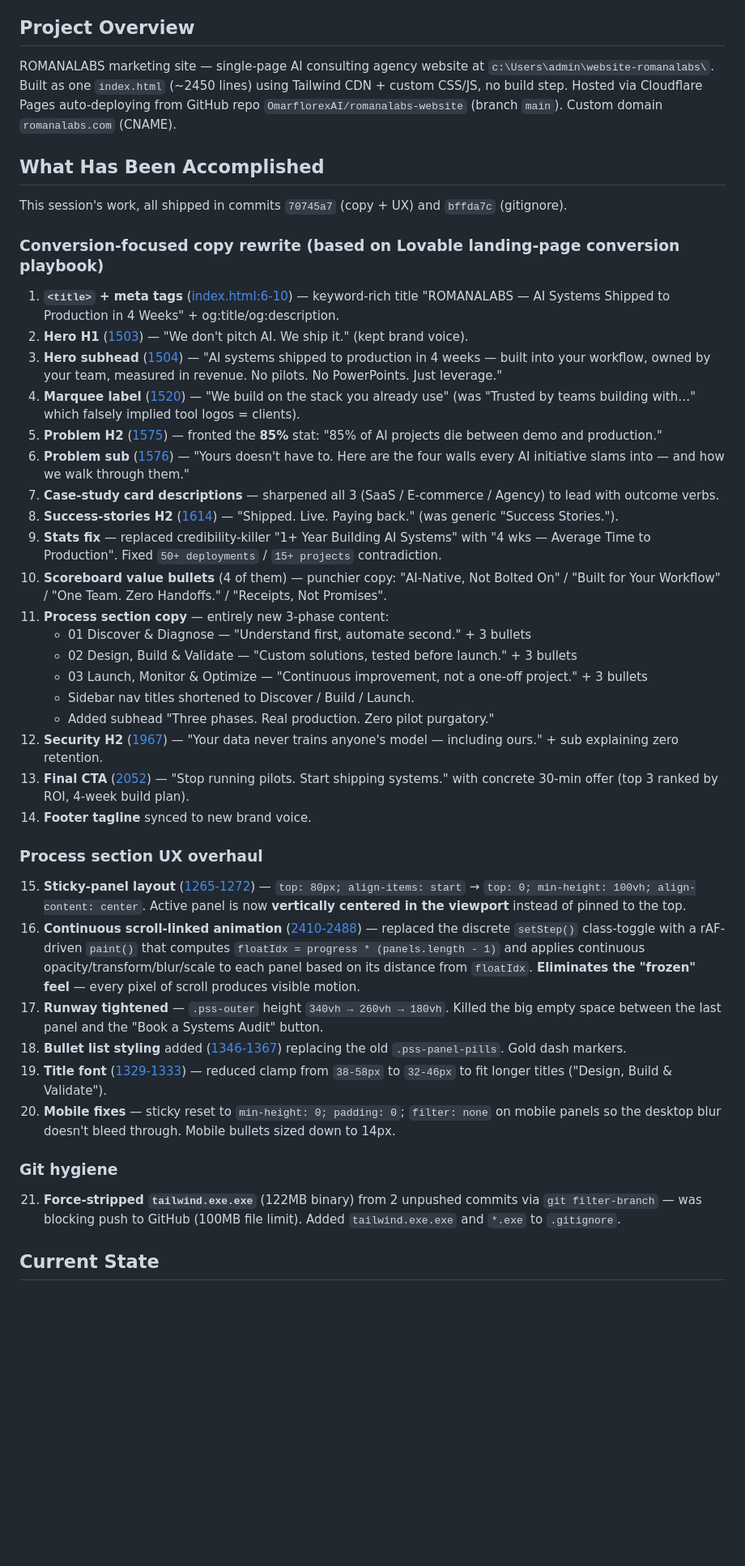
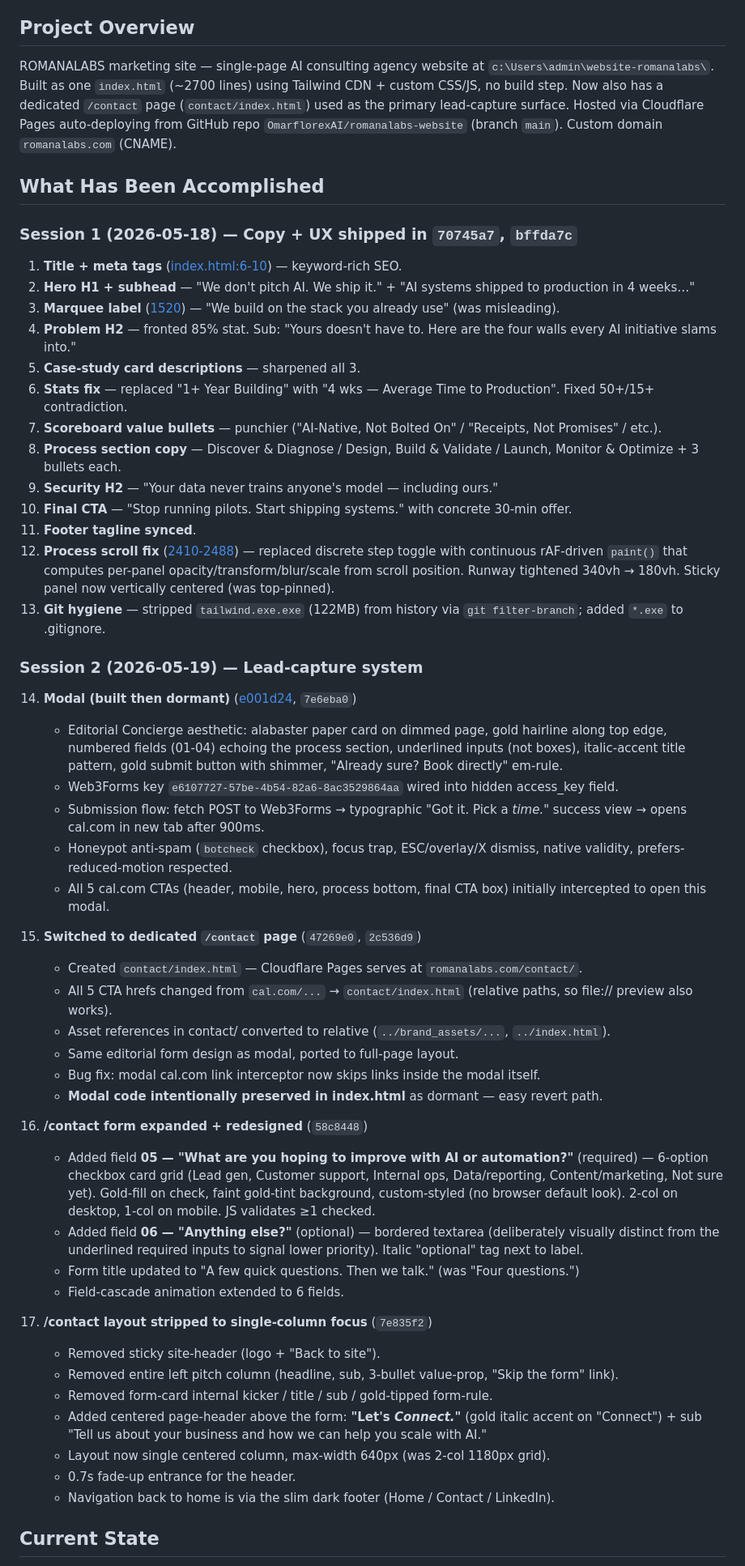
Before and after one commit to OmarflorexAI/romanalabs-website, a Markdown page: progress.md, the part around one of its changes. Shown at 81% size. GitHub-like rendering; blank space fills up the shorter version.

Commit message:
Update progress.md checkpoint after /contact page work

```diff
--- a/progress.md
+++ b/progress.md
@@ -4,40 +4,54 @@
 
 ## Project Overview
-ROMANALABS marketing site — single-page AI consulting agency website at `c:\Users\admin\website-romanalabs\`. Built as one `index.html` (~2450 lines) using Tailwind CDN + custom CSS/JS, no build step. Hosted via Cloudflare Pages auto-deploying from GitHub repo `OmarflorexAI/romanalabs-website` (branch `main`). Custom domain `romanalabs.com` (CNAME).
+ROMANALABS marketing site — single-page AI consulting agency website at `c:\Users\admin\website-romanalabs\`. Built as one `index.html` (~2700 lines) using Tailwind CDN + custom CSS/JS, no build step. Now also has a dedicated `/contact` page (`contact/index.html`) used as the primary lead-capture surface. Hosted via Cloudflare Pages auto-deploying from GitHub repo `OmarflorexAI/romanalabs-website` (branch `main`). Custom domain `romanalabs.com` (CNAME).
 
 ## What Has Been Accomplished
-This session's work, all shipped in commits `70745a7` (copy + UX) and `bffda7c` (gitignore).
 
-### Conversion-focused copy rewrite (based on Lovable landing-page conversion playbook)
-1. **`<title>` + meta tags** ([index.html:6-10](index.html#L6-L10)) — keyword-rich title "ROMANALABS — AI Systems Shipped to Production in 4 Weeks" + og:title/og:description.
-2. **Hero H1** ([1503](index.html#L1503)) — "We don't pitch AI. We ship it." (kept brand voice).
-3. **Hero subhead** ([1504](index.html#L1504)) — "AI systems shipped to production in 4 weeks — built into your workflow, owned by your team, measured in revenue. No pilots. No PowerPoints. Just leverage."
-4. **Marquee label** ([1520](index.html#L1520)) — "We build on the stack you already use" (was "Trusted by teams building with…" which falsely implied tool logos = clients).
-5. **Problem H2** ([1575](index.html#L1575)) — fronted the **85%** stat: "85% of AI projects die between demo and production."
-6. **Problem sub** ([1576](index.html#L1576)) — "Yours doesn't have to. Here are the four walls every AI initiative slams into — and how we walk through them."
-7. **Case-study card descriptions** — sharpened all 3 (SaaS / E-commerce / Agency) to lead with outcome verbs.
-8. **Success-stories H2** ([1614](index.html#L1614)) — "Shipped. Live. Paying back." (was generic "Success Stories.").
-9. **Stats fix** — replaced credibility-killer "1+ Year Building AI Systems" with "4 wks — Average Time to Production". Fixed `50+ deployments` / `15+ projects` contradiction.
-10. **Scoreboard value bullets** (4 of them) — punchier copy: "AI-Native, Not Bolted On" / "Built for Your Workflow" / "One Team. Zero Handoffs." / "Receipts, Not Promises".
-11. **Process section copy** — entirely new 3-phase content:
-    - 01 Discover & Diagnose — "Understand first, automate second." + 3 bullets
-    - 02 Design, Build & Validate — "Custom solutions, tested before launch." + 3 bullets
-    - 03 Launch, Monitor & Optimize — "Continuous improvement, not a one-off project." + 3 bullets
-    - Sidebar nav titles shortened to Discover / Build / Launch.
-    - Added subhead "Three phases. Real production. Zero pilot purgatory."
-12. **Security H2** ([1967](index.html#L1967)) — "Your data never trains anyone's model — including ours." + sub explaining zero retention.
-13. **Final CTA** ([2052](index.html#L2052)) — "Stop running pilots. Start shipping systems." with concrete 30-min offer (top 3 ranked by ROI, 4-week build plan).
-14. **Footer tagline** synced to new brand voice.
+### Session 1 (2026-05-18) — Copy + UX shipped in `70745a7`, `bffda7c`
+1. **Title + meta tags** ([index.html:6-10](index.html#L6-L10)) — keyword-rich SEO.
+2. **Hero H1 + subhead** — "We don't pitch AI. We ship it." + "AI systems shipped to production in 4 weeks…"
+3. **Marquee label** ([1520](index.html#L1520)) — "We build on the stack you already use" (was misleading).
+4. **Problem H2** — fronted 85% stat. Sub: "Yours doesn't have to. Here are the four walls every AI initiative slams into."
+5. **Case-study card descriptions** — sharpened all 3.
+6. **Stats fix** — replaced "1+ Year Building" with "4 wks — Average Time to Production". Fixed 50+/15+ contradiction.
+7. **Scoreboard value bullets** — punchier ("AI-Native, Not Bolted On" / "Receipts, Not Promises" / etc.).
+8. **Process section copy** — Discover & Diagnose / Design, Build & Validate / Launch, Monitor & Optimize + 3 bullets each.
+9. **Security H2** — "Your data never trains anyone's model — including ours."
+10. **Final CTA** — "Stop running pilots. Start shipping systems." with concrete 30-min offer.
+11. **Footer tagline synced**.
+12. **Process scroll fix** ([2410-2488](index.html#L2410-L2488)) — replaced discrete step toggle with continuous rAF-driven `paint()` that computes per-panel opacity/transform/blur/scale from scroll position. Runway tightened 340vh → 180vh. Sticky panel now vertically centered (was top-pinned).
+13. **Git hygiene** — stripped `tailwind.exe.exe` (122MB) from history via `git filter-branch`; added `*.exe` to .gitignore.
 
-### Process section UX overhaul
-15. **Sticky-panel layout** ([1265-1272](index.html#L1265-L1272)) — `top: 80px; align-items: start` → `top: 0; min-height: 100vh; align-content: center`. Active panel is now **vertically centered in the viewport** instead of pinned to the top.
-16. **Continuous scroll-linked animation** ([2410-2488](index.html#L2410-L2488)) — replaced the discrete `setStep()` class-toggle with a rAF-driven `paint()` that computes `floatIdx = progress * (panels.length - 1)` and applies continuous opacity/transform/blur/scale to each panel based on its distance from `floatIdx`. **Eliminates the "frozen" feel** — every pixel of scroll produces visible motion.
-17. **Runway tightened** — `.pss-outer` height `340vh → 260vh → 180vh`. Killed the big empty space between the last panel and the "Book a Systems Audit" button.
-18. **Bullet list styling** added ([1346-1367](index.html#L1346-L1367)) replacing the old `.pss-panel-pills`. Gold dash markers.
-19. **Title font** ([1329-1333](index.html#L1329-L1333)) — reduced clamp from `38-58px` to `32-46px` to fit longer titles ("Design, Build & Validate").
-20. **Mobile fixes** — sticky reset to `min-height: 0; padding: 0`; `filter: none` on mobile panels so the desktop blur doesn't bleed through. Mobile bullets sized down to 14px.
+### Session 2 (2026-05-19) — Lead-capture system
 
-### Git hygiene
-21. **Force-stripped `tailwind.exe.exe`** (122MB binary) from 2 unpushed commits via `git filter-branch` — was blocking push to GitHub (100MB file limit). Added `tailwind.exe.exe` and `*.exe` to `.gitignore`.
+14. **Modal (built then dormant)** ([e001d24](index.html), `7e6eba0`)
+    - Editorial Concierge aesthetic: alabaster paper card on dimmed page, gold hairline along top edge, numbered fields (01-04) echoing the process section, underlined inputs (not boxes), italic-accent title pattern, gold submit button with shimmer, "Already sure? Book directly" em-rule.
+    - Web3Forms key `e6107727-57be-4b54-82a6-8ac3529864aa` wired into hidden access_key field.
+    - Submission flow: fetch POST to Web3Forms → typographic "Got it. Pick a *time.*" success view → opens cal.com in new tab after 900ms.
+    - Honeypot anti-spam (`botcheck` checkbox), focus trap, ESC/overlay/X dismiss, native validity, prefers-reduced-motion respected.
+    - All 5 cal.com CTAs (header, mobile, hero, process bottom, final CTA box) initially intercepted to open this modal.
+
+15. **Switched to dedicated `/contact` page** (`47269e0`, `2c536d9`)
+    - Created `contact/index.html` — Cloudflare Pages serves at `romanalabs.com/contact/`.
+    - All 5 CTA hrefs changed from `cal.com/...` → `contact/index.html` (relative paths, so file:// preview also works).
+    - Asset references in contact/ converted to relative (`../brand_assets/...`, `../index.html`).
+    - Same editorial form design as modal, ported to full-page layout.
+    - Bug fix: modal cal.com link interceptor now skips links inside the modal itself.
+    - **Modal code intentionally preserved in index.html** as dormant — easy revert path.
+
+16. **/contact form expanded + redesigned** (`58c8448`)
+    - Added field **05 — "What are you hoping to improve with AI or automation?"** (required) — 6-option checkbox card grid (Lead gen, Customer support, Internal ops, Data/reporting, Content/marketing, Not sure yet). Gold-fill on check, faint gold-tint background, custom-styled (no browser default look). 2-col on desktop, 1-col on mobile. JS validates ≥1 checked.
+    - Added field **06 — "Anything else?"** (optional) — bordered textarea (deliberately visually distinct from the underlined required inputs to signal lower priority). Italic "optional" tag next to label.
+    - Form title updated to "A few quick questions. Then we talk." (was "Four questions.")
+    - Field-cascade animation extended to 6 fields.
+
+17. **/contact layout stripped to single-column focus** (`7e835f2`)
+    - Removed sticky site-header (logo + "Back to site").
+    - Removed entire left pitch column (headline, sub, 3-bullet value-prop, "Skip the form" link).
+    - Removed form-card internal kicker / title / sub / gold-tipped form-rule.
+    - Added centered page-header above the form: **"Let's *Connect.*"** (gold italic accent on "Connect") + sub "Tell us about your business and how we can help you scale with AI."
+    - Layout now single centered column, max-width 640px (was 2-col 1180px grid).
+    - 0.7s fade-up entrance for the header.
+    - Navigation back to home is via the slim dark footer (Home / Contact / LinkedIn).
 
 ## Current State
```
Also changed, not shown: other parts of progress.md (+38 -30 lines).
